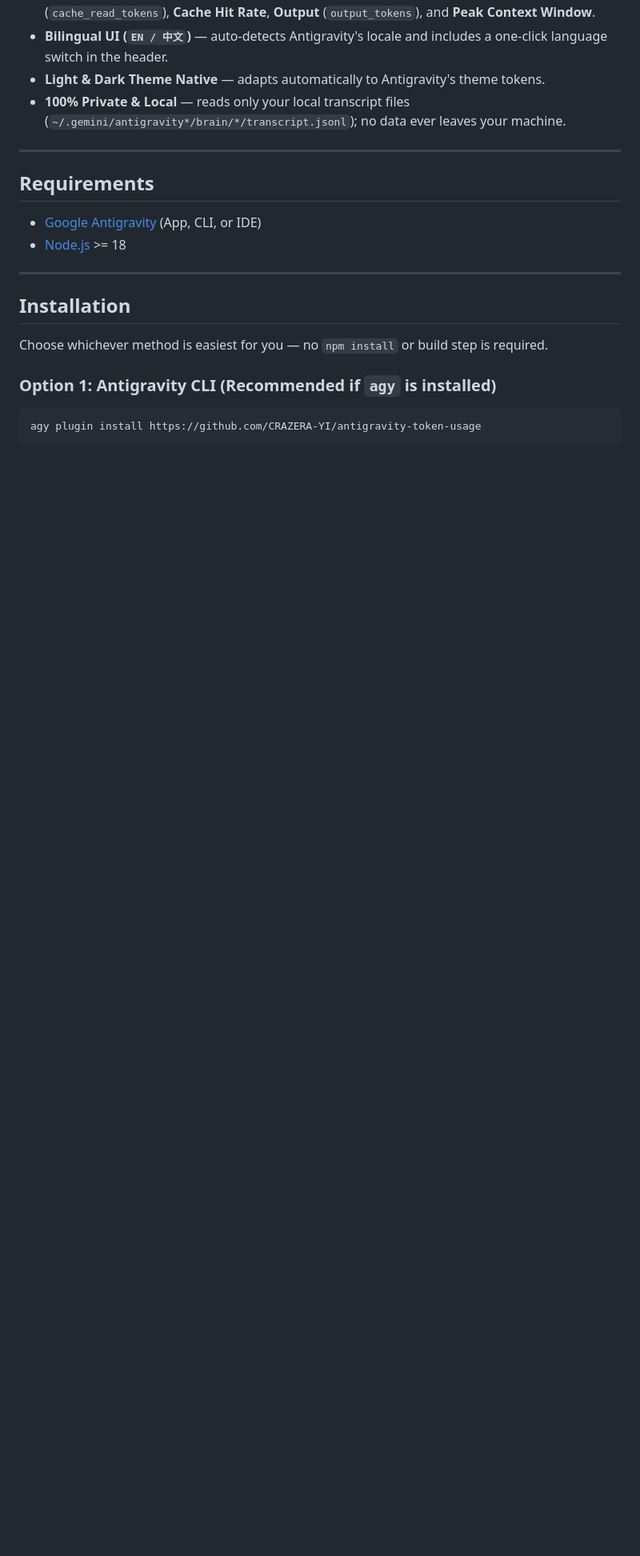
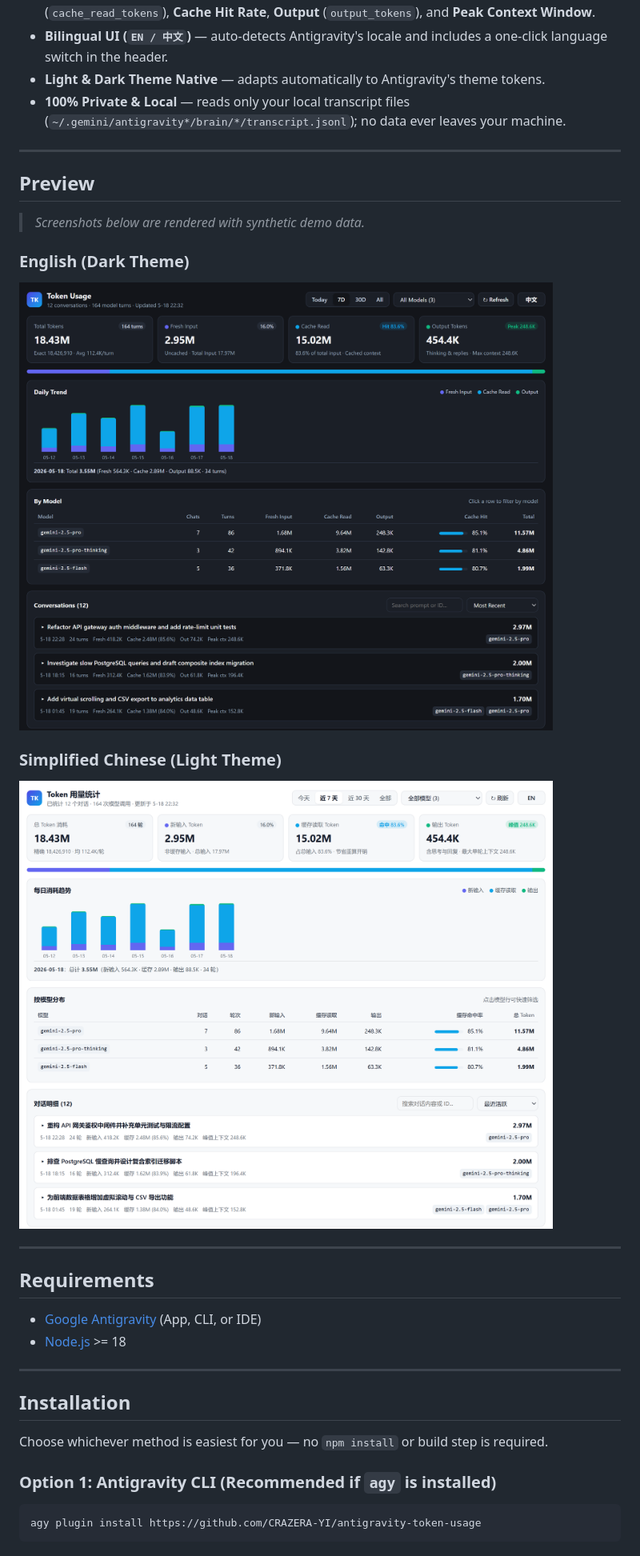
Before and after one commit to CRAZERA-YI/antigravity-token-usage, a Markdown page: README.md, the part around the change. Shown at 80% size. GitHub-like rendering; pictures changed too: assets/preview-en-dark.png (added), assets/preview-zh-light.png (added); blank space fills up the shorter version.

```diff
--- a/README.md
+++ b/README.md
@@ -10,6 +10,20 @@ A lightweight, 100% local **Google Antigravity** plugin (MCP App + Skill) for vi
 - **Bilingual UI (`EN / 中文`)** — auto-detects Antigravity's locale and includes a one-click language switch in the header.
 - **Light & Dark Theme Native** — adapts automatically to Antigravity's theme tokens.
 - **100% Private & Local** — reads only your local transcript files (`~/.gemini/antigravity*/brain/*/transcript.jsonl`); no data ever leaves your machine.
+
+---
+
+## Preview
+
+> *Screenshots below are rendered with synthetic demo data.*
+
+### English (Dark Theme)
+
+![Token Usage Dashboard - English Dark](./assets/preview-en-dark.png)
+
+### Simplified Chinese (Light Theme)
+
+![Token Usage Dashboard - Chinese Light](./assets/preview-zh-light.png)
 
 ---
 
```
Also changed, not shown: README.zh-CN.md (+14 -0 lines), 1 other file.
